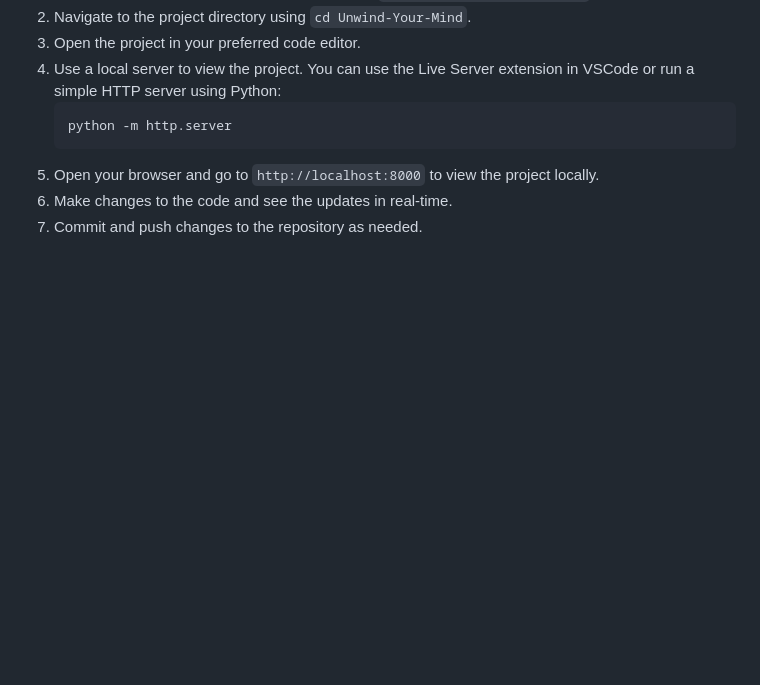
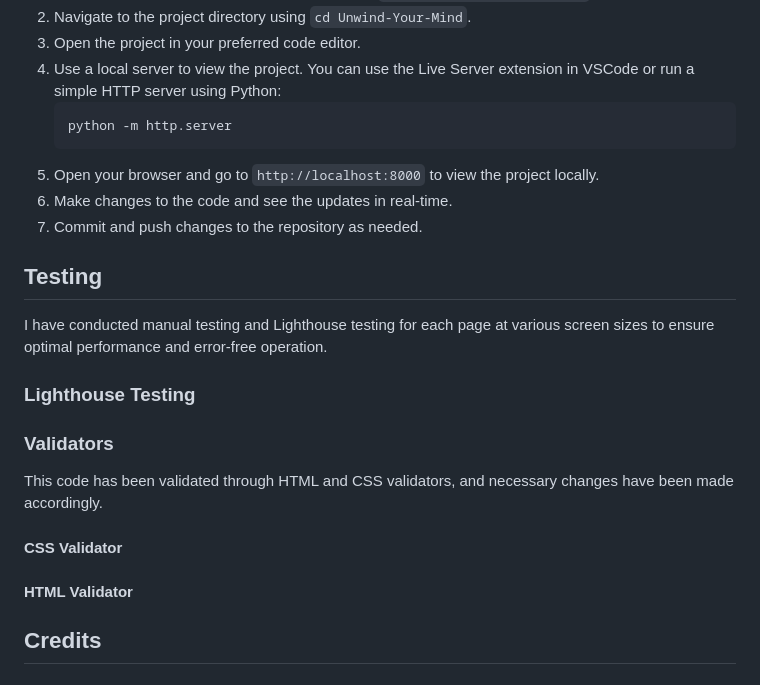
Before and after one commit to SonaliP11/Unwind-Your-Mind, a Markdown page: README.md, the part around the change. GitHub-like rendering; blank space fills up the shorter version.

Commit message:
Add small sections to README.md

```diff
--- a/README.md
+++ b/README.md
@@ -130,3 +130,19 @@ A great tip for this section is to include them as you use them, that way you wo
 5. Open your browser and go to `http://localhost:8000` to view the project locally.
 6. Make changes to the code and see the updates in real-time.
 7. Commit and push changes to the repository as needed.
+
+## Testing
+
+ I have conducted manual testing and Lighthouse testing for each page at various screen sizes to ensure optimal performance and error-free operation.
+
+### Lighthouse Testing
+
+### Validators
+
+This code has been validated through HTML and CSS validators, and necessary changes have been made accordingly.
+
+#### CSS Validator
+
+#### HTML Validator
+
+## Credits
```
